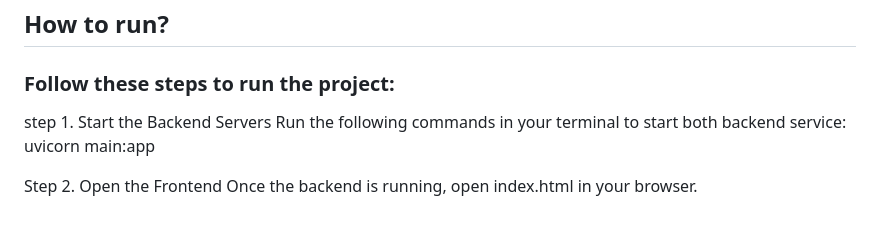
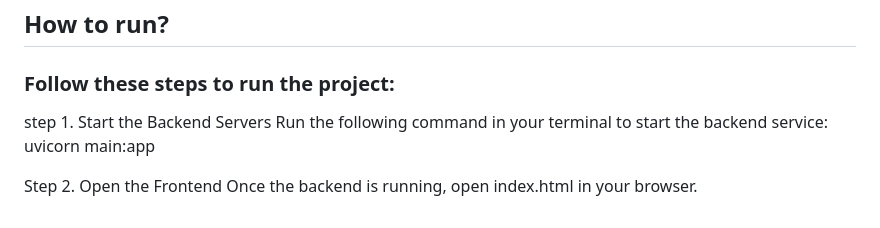
Before and after one commit to Shriansh16/Bank_Documents_Analyzer, a Markdown page: README.md, the part around the change. GitHub-like rendering.

```diff
--- a/README.md
+++ b/README.md
@@ -79,7 +79,7 @@ It is used to run the FastAPI application locally or on a server.
 ## How to run?
 ### Follow these steps to run the project:
 step 1.  Start the Backend Servers
- Run the following commands in your terminal to start both backend service:
+ Run the following command in your terminal to start the backend service:
  uvicorn main:app
 
 Step 2. Open the Frontend
```
